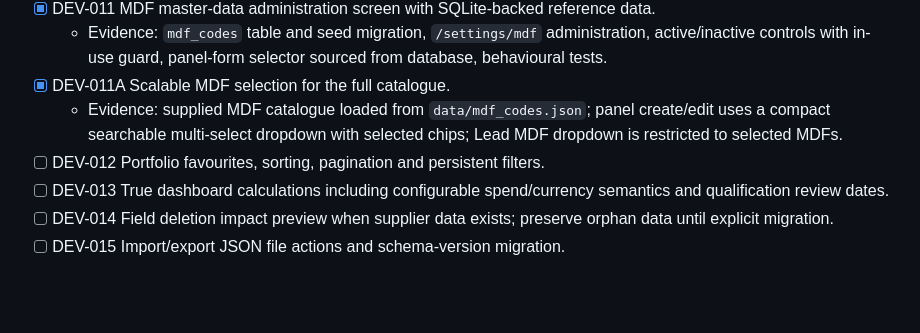
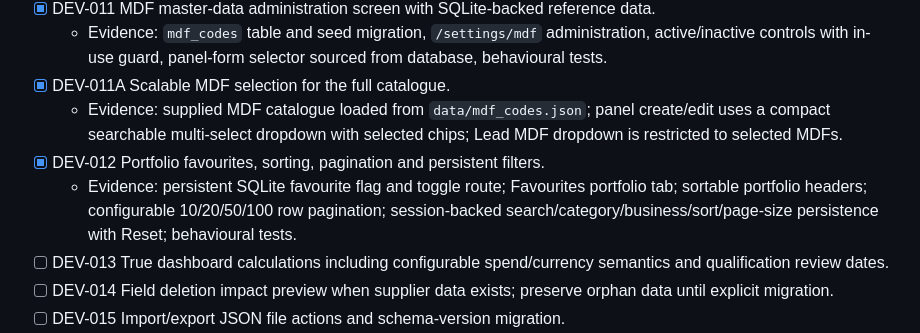
Before and after one commit to zageabb/CatManager, a Markdown page: DEVELOPMENT.md, the part around the change. Drawn GitHub-style; blank space fills up the shorter version.

Commit message:
Mark portfolio usability objective complete

```diff
--- a/DEVELOPMENT.md
+++ b/DEVELOPMENT.md
@@ -30,7 +30,8 @@ An item is complete only when the source is present, relevant tests pass, and CI
   - Evidence: `mdf_codes` table and seed migration, `/settings/mdf` administration, active/inactive controls with in-use guard, panel-form selector sourced from database, behavioural tests.
 - [x] DEV-011A Scalable MDF selection for the full catalogue.
   - Evidence: supplied MDF catalogue loaded from `data/mdf_codes.json`; panel create/edit uses a compact searchable multi-select dropdown with selected chips; Lead MDF dropdown is restricted to selected MDFs.
-- [ ] DEV-012 Portfolio favourites, sorting, pagination and persistent filters.
+- [x] DEV-012 Portfolio favourites, sorting, pagination and persistent filters.
+  - Evidence: persistent SQLite favourite flag and toggle route; Favourites portfolio tab; sortable portfolio headers; configurable 10/20/50/100 row pagination; session-backed search/category/business/sort/page-size persistence with Reset; behavioural tests.
 - [ ] DEV-013 True dashboard calculations including configurable spend/currency semantics and qualification review dates.
 - [ ] DEV-014 Field deletion impact preview when supplier data exists; preserve orphan data until explicit migration.
 - [ ] DEV-015 Import/export JSON file actions and schema-version migration.
```
